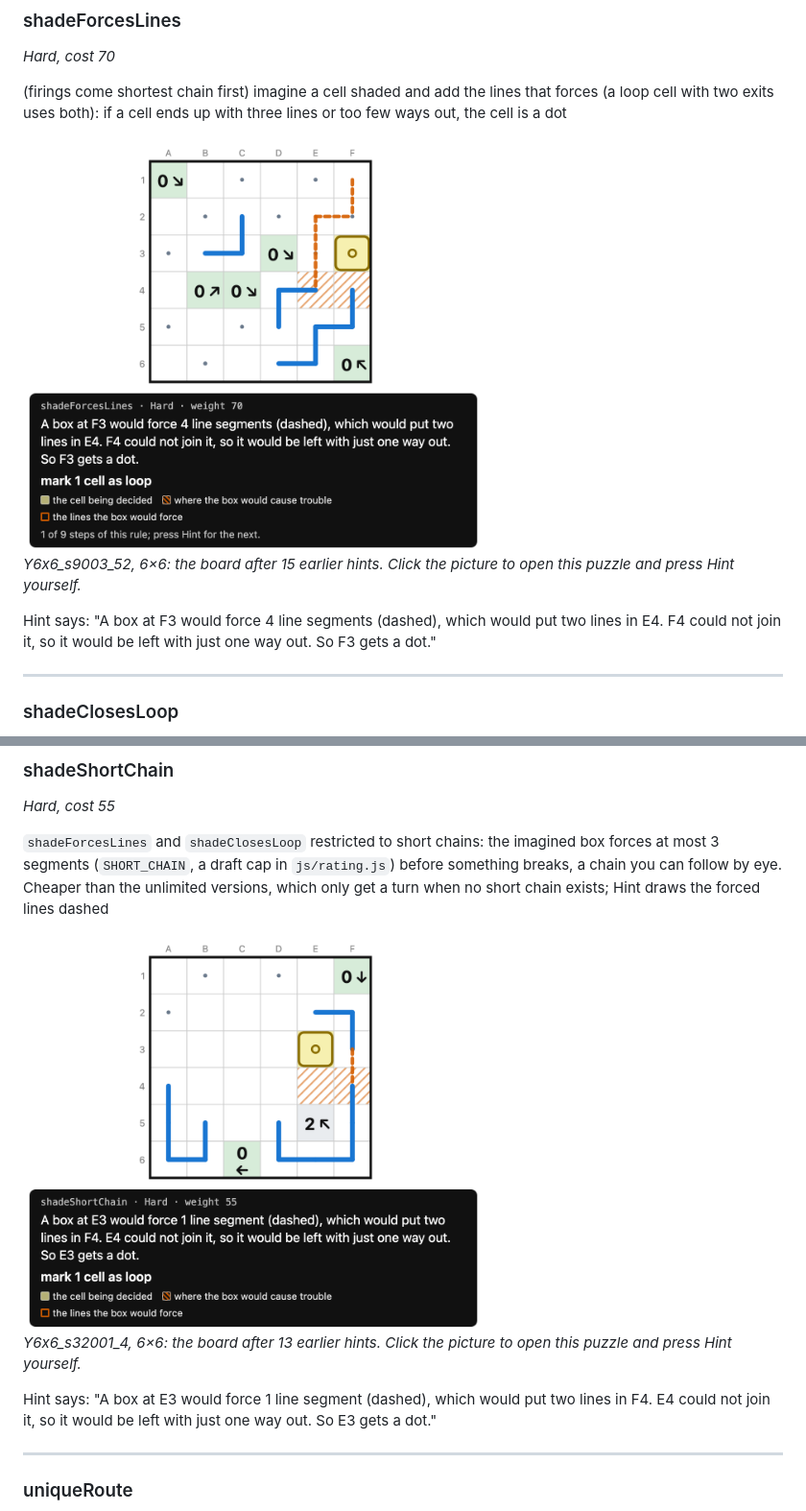
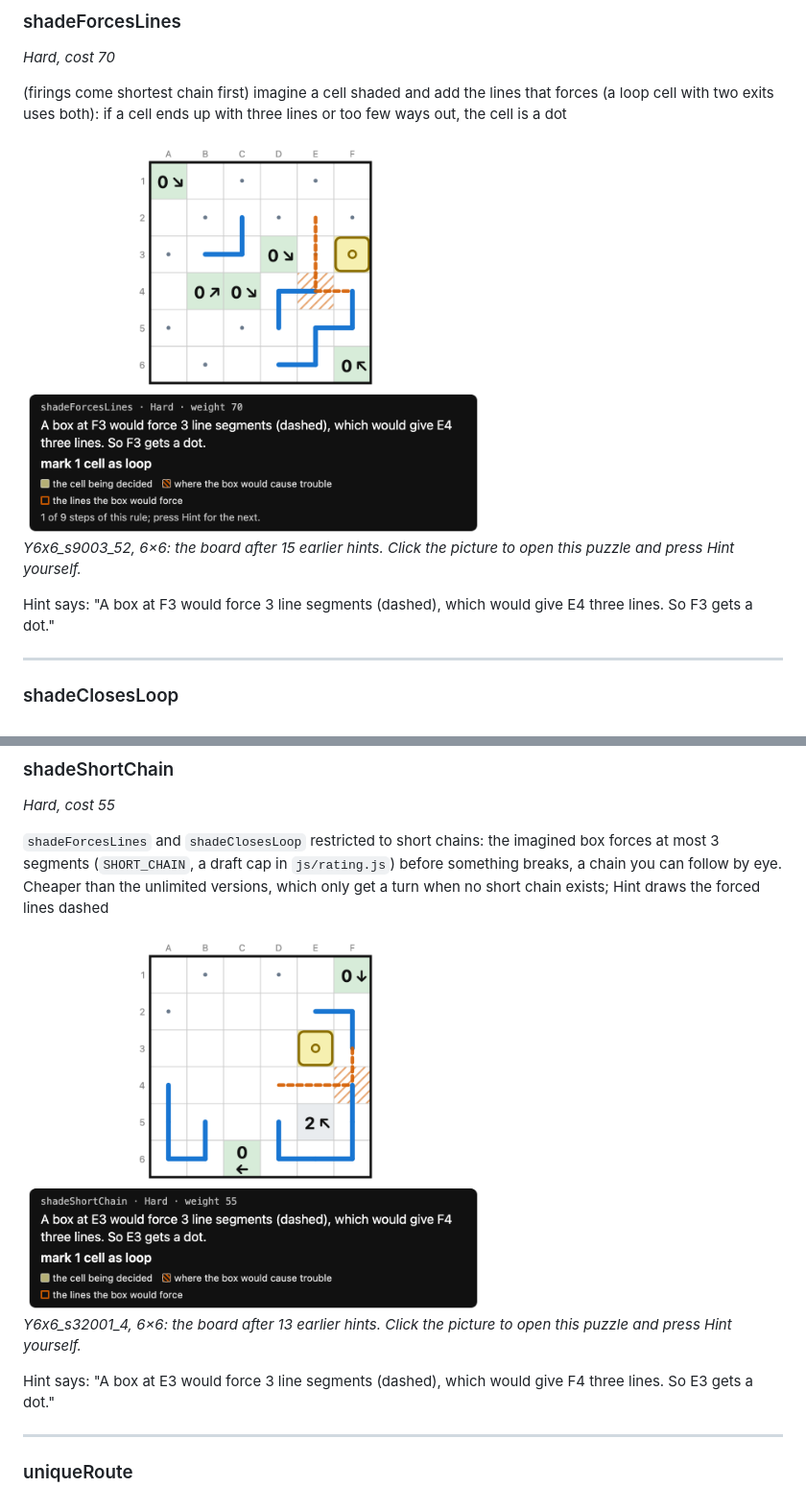
Before and after one commit to JoshMermel/yajilin, a Markdown page: docs/how_to_solve.md, 2 parts joined by grey strips. Shown at 96% size. Rendered like a GitHub page; pictures changed too: docs/images/shadeForcesLines.png, docs/images/shadeShortChain.png.

```diff
--- a/docs/how_to_solve.md
+++ b/docs/how_to_solve.md
@@ -373,7 +373,7 @@ Hint says: "However the 6 open ends of this sealed-off area pair up, F4 and H4 e
 
 *Y6x6_s9003_52, 6×6: the board after 15 earlier hints. Click the picture to open this puzzle and press Hint yourself.*
 
-Hint says: "A box at F3 would force 4 line segments (dashed), which would put two lines in E4. F4 could not join it, so it would be left with just one way out. So F3 gets a dot."
+Hint says: "A box at F3 would force 3 line segments (dashed), which would give E4 three lines. So F3 gets a dot."
 
 ---
 
@@ -493,7 +493,7 @@ Hint says: "Trying no segment between E5 and F5 leads to a contradiction, so the
 
 *Y6x6_s32001_4, 6×6: the board after 13 earlier hints. Click the picture to open this puzzle and press Hint yourself.*
 
-Hint says: "A box at E3 would force 1 line segment (dashed), which would put two lines in F4. E4 could not join it, so it would be left with just one way out. So E3 gets a dot."
+Hint says: "A box at E3 would force 3 line segments (dashed), which would give F4 three lines. So E3 gets a dot."
 
 ---
 
```
Also changed, not shown: 3 other files.
